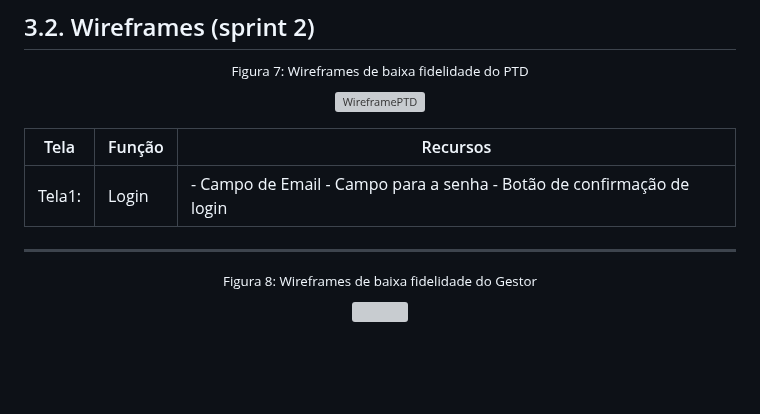
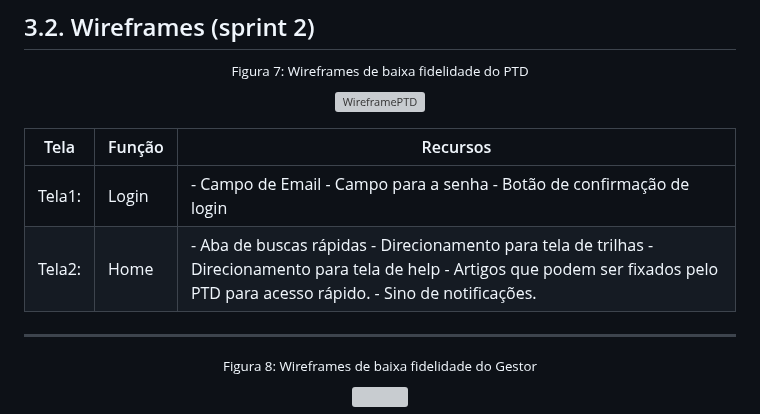
Before and after one commit to Kdu07/fiedacademy, a Markdown page: documents/wad.md, the part around the change. Drawn GitHub-style; blank space fills up the shorter version; grey boxes are pictures that could not be loaded.

Commit message:
docs: Adição de descrição
Descrição da tela de home e suas funcionalidades, agora em tabela.

```diff
--- a/documents/wad.md
+++ b/documents/wad.md
@@ -412,7 +412,7 @@ Critério de aceite 5 | CR5: Histórico de relatórios exportados fica disponív
 Tela | Função | Recursos
 --- | --- | ---
 Tela1:   | Login | - Campo de Email - Campo para a senha - Botão de confirmação de login
-
+Tela2:   | Home | - Aba de buscas rápidas - Direcionamento para tela de trilhas - Direcionamento para tela de help - Artigos que podem ser fixados pelo PTD para acesso rápido. - Sino de notificações.
 
 
 
```
